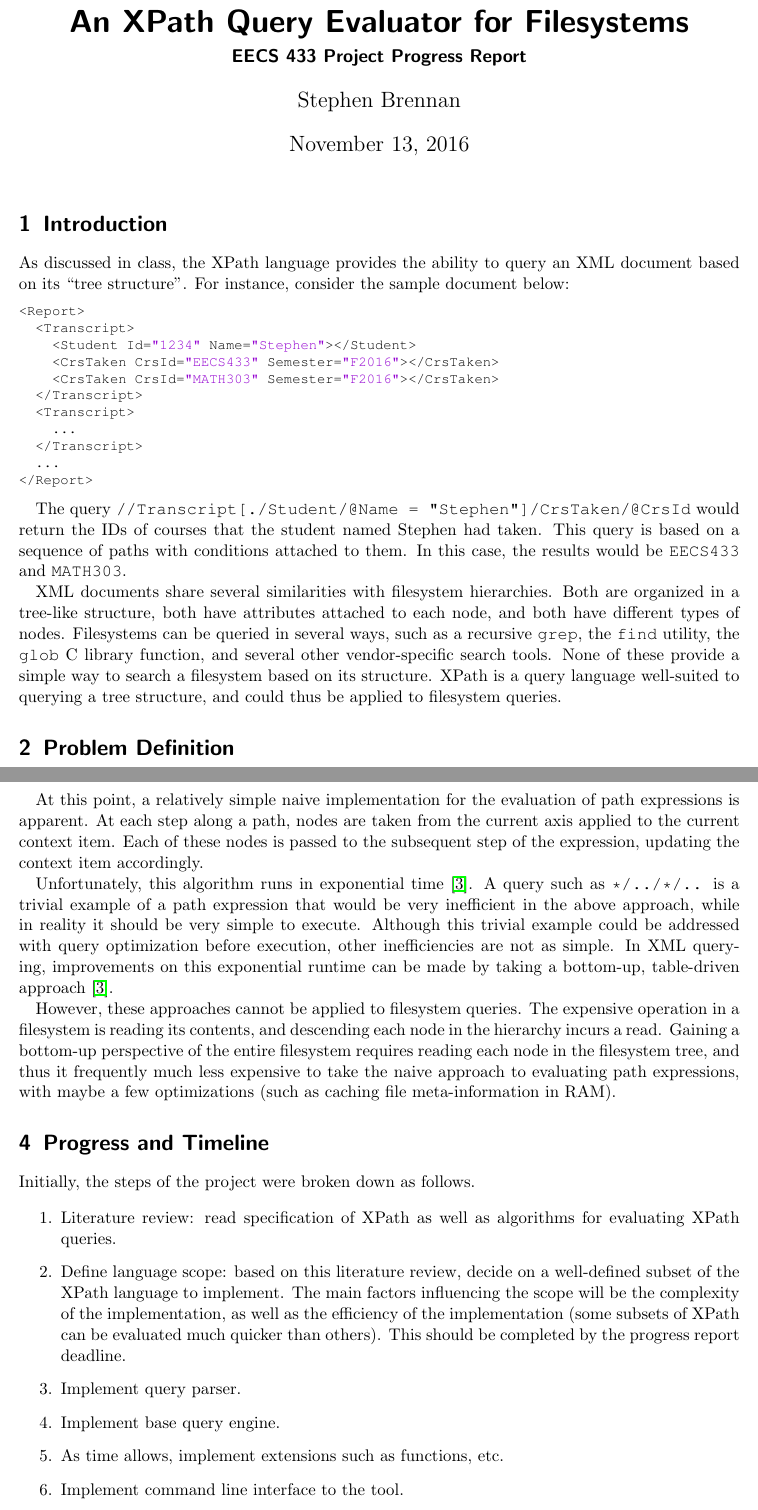
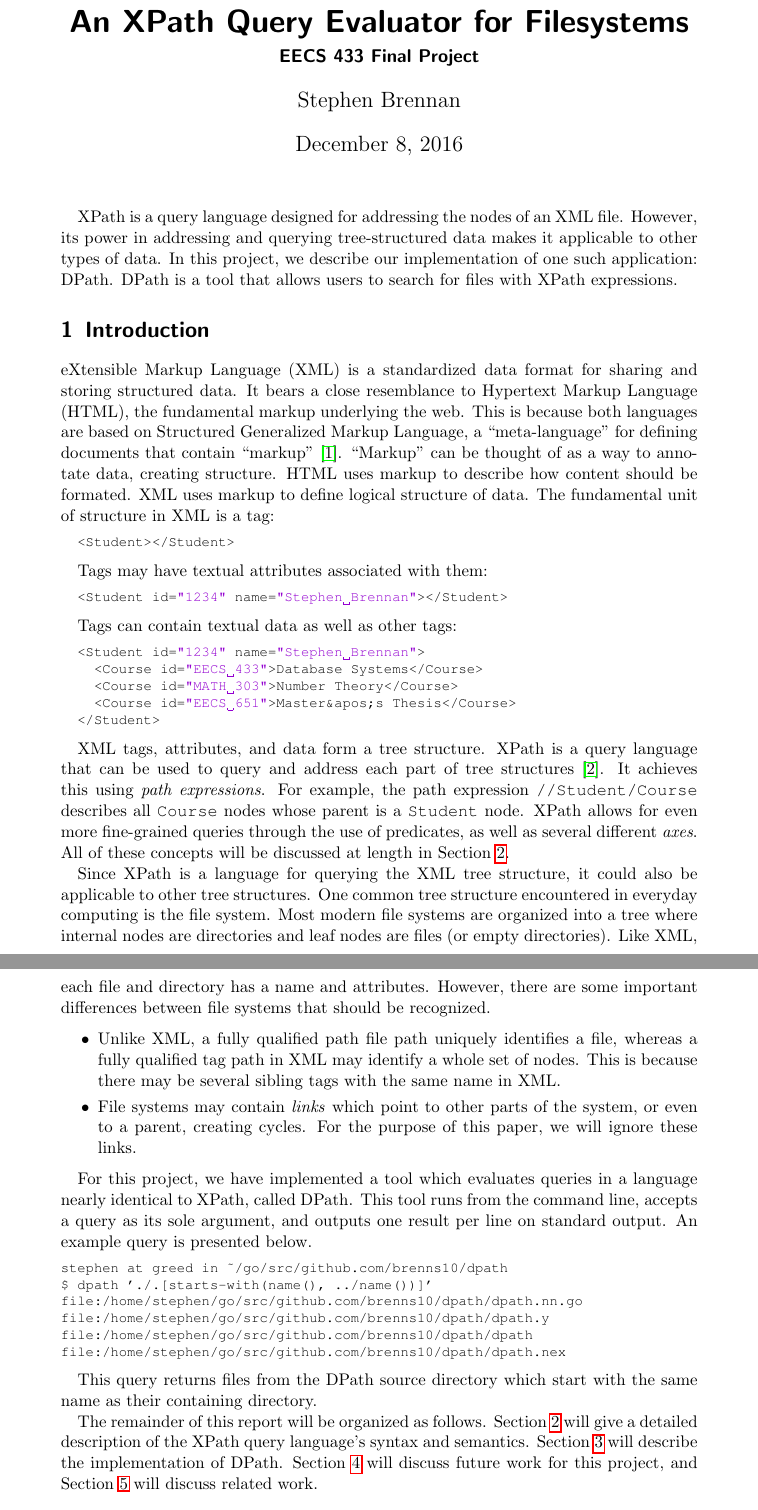
Before and after one commit to brenns10/dpath, a LaTeX document (report/report.tex): two parts of pages 1 and 3 of 5 before the commit and two parts of pages 1 and 2 of 3 after it, joined at a grey line, cut so that both start at the same text. Compiled offline with pdfLaTeX.

Commit message:
Start on a real final paper.

```diff
--- a/report/report.tex
+++ b/report/report.tex
@@ -1,8 +1,8 @@
 \documentclass{scrartcl}
 
 \title{An XPath Query Evaluator for Filesystems}
-\subtitle{EECS 433 Project Progress Report}
-\date{November 13, 2016}
+\subtitle{EECS 433 Final Project}
+\date{December 8, 2016}
 \author{Stephen Brennan}
 
 \usepackage[utf8]{inputenc}
@@ -29,38 +29,72 @@
 \begin{document}
 \maketitle
 
+\abstract
+
+XPath is a query language designed for addressing the nodes of an XML file.
+However, its power in addressing and querying tree-structured data makes it
+applicable to other types of data. In this project, we describe our
+implementation of one such application: DPath. DPath is a tool that allows users
+to search for files with XPath expressions.
+
 \section{Introduction}
-As discussed in class, the XPath language provides the ability to query an XML
-document based on its ``tree structure''. For instance, consider the sample
-document below:
+
+eXtensible Markup Language (XML) is a standardized data format for sharing and
+storing structured data. It bears a close resemblance to Hypertext Markup
+Language (HTML), the fundamental markup underlying the web. This is because both
+languages are based on Structured Generalized Markup Language, a
+``meta-language'' for defining documents that contain ``markup'' \cite{sgml}.
+``Markup'' can be thought of as a way to annotate data, creating structure. HTML
+uses markup to describe how content should be formated. XML uses markup to
+define logical structure of data. The fundamental unit of structure in XML is a
+tag:
 
 \begin{lstlisting}[language=XML]
-<Report>
-  <Transcript>
-    <Student Id="1234" Name="Stephen"></Student>
-    <CrsTaken CrsId="EECS433" Semester="F2016"></CrsTaken>
-    <CrsTaken CrsId="MATH303" Semester="F2016"></CrsTaken>
-  </Transcript>
-  <Transcript>
-    ...
-  </Transcript>
-  ...
-</Report>
+  <Student></Student>
 \end{lstlisting}
 
-The query \texttt{//Transcript[./Student/@Name = "Stephen"]/CrsTaken/@CrsId}
-would return the IDs of courses that the student named Stephen had taken. This
-query is based on a sequence of paths with conditions attached to them. In this
-case, the results would be \texttt{EECS433} and \texttt{MATH303}.
+Tags may have textual attributes associated with them:
 
-XML documents share several similarities with filesystem hierarchies. Both are
-organized in a tree-like structure, both have attributes attached to each node,
-and both have different types of nodes. Filesystems can be queried in several
-ways, such as a recursive \texttt{grep}, the \texttt{find} utility, the
-\texttt{glob} C library function, and several other vendor-specific search
-tools. None of these provide a simple way to search a filesystem based on its
-structure. XPath is a query language well-suited to querying a tree structure,
-and could thus be applied to filesystem queries.
+\begin{lstlisting}[language=XML]
+  <Student id="1234" name="Stephen Brennan"></Student>
+\end{lstlisting}
 
-\section{Problem Definition}
+Tags can contain textual data as well as other tags:
 
+\begin{lstlisting}[language=XML]
+  <Student id="1234" name="Stephen Brennan">
+    <Course id="EECS 433">Database Systems</Course>
+    <Course id="MATH 303">Number Theory</Course>
+    <Course id="EECS 651">Master&apos;s Thesis</Course>
+  </Student>
+\end{lstlisting}
+
+XML tags, attributes, and data form a tree structure. XPath is a query language
+that can be used to query and address each part of tree structures \cite{xpath}.
+It achieves this using \emph{path expressions}. For example, the path expression
+\texttt{//Student/Course} describes all \texttt{Course} nodes whose parent is a
+\texttt{Student} node. XPath allows for even more fine-grained queries through
+the use of predicates, as well as several different \emph{axes}. All of these
+concepts will be discussed at length in Section~\ref{sec:xpath}.
+
+Since XPath is a language for querying the XML tree structure, it could also be
+applicable to other tree structures. One common tree structure encountered in
+everyday computing is the file system. Most modern file systems are organized
+into a tree where internal nodes are directories and leaf nodes are files (or
+empty directories). Like XML, each file and directory has a name and attributes.
+However, there are some important differences between file systems that should
+be recognized.
+
+\begin{itemize}
+\item Unlike XML, a fully qualified path file path uniquely identifies a file,
+  whereas a fully qualified tag path in XML may identify a whole set of nodes.
+  This is because there may be several sibling tags with the same name in XML.
+\item File systems may contain \emph{links} which point to other parts of the
+  system, or even to a parent, creating cycles. For the purpose of this paper,
+  we will ignore these links.
+\end{itemize}
+
+For this project, we have implemented a tool which evaluates queries in a
+language nearly identical to XPath, called DPath. This tool runs from the
+command line, accepts a query as its sole argument, and outputs one result per
+line on standard output. An example query is presented below.
@@ -70,2 +101,8 @@ represented below:
 
 \begin{lstlisting}
+stephen at greed in ~/go/src/github.com/brenns10/dpath
+$ dpath './.[starts-with(name(), ../name())]'
+file:/home/stephen/go/src/github.com/brenns10/dpath/dpath.nn.go
+file:/home/stephen/go/src/github.com/brenns10/dpath/dpath.y
+file:/home/stephen/go/src/github.com/brenns10/dpath/dpath
+file:/home/stephen/go/src/github.com/brenns10/dpath/dpath.nex
@@ -77,2 +109,4 @@ represented below:
 \end{lstlisting}
 
+This query returns files from the DPath source directory which start with the
+same name as their containing directory.
@@ -84,3 +113,7 @@ standard output stream.
 
-Since this is an ambitious task, the following limitations are expected:
+The remainder of this report will be organized as follows.
+Section~\ref{sec:xpath} will give a detailed description of the XPath query
+language's syntax and semantics. Section~\ref{sec:dpath} will describe the
+implementation of DPath. Section~\ref{sec:future} will discuss future work for
+this project, and Section~\ref{sec:related} will discuss related work.
 
@@ -138,40 +141,0 @@ step. XPath has several axes, a few of these being:
-At this point, a relatively simple naive implementation for the evaluation of
-path expressions is apparent. At each step along a path, nodes are taken from
-the current axis applied to the current context item. Each of these nodes is
-passed to the subsequent step of the expression, updating the context item
-accordingly.
-
-Unfortunately, this algorithm runs in exponential time \cite{efficient}. A query
-such as \texttt{*/../*/..} is a trivial example of a path expression that would
-be very inefficient in the above approach, while in reality it should be very
-simple to execute. Although this trivial example could be addressed with query
-optimization before execution, other inefficiencies are not as simple. In XML
-querying, improvements on this exponential runtime can be made by taking a
-bottom-up, table-driven approach \cite{efficient}.
-
-However, these approaches cannot be applied to filesystem queries. The expensive
-operation in a filesystem is reading its contents, and descending each node in
-the hierarchy incurs a read. Gaining a bottom-up perspective of the entire
-filesystem requires reading each node in the filesystem tree, and thus it
-frequently much less expensive to take the naive approach to evaluating path
-expressions, with maybe a few optimizations (such as caching file
-meta-information in RAM).
-
-\section{Progress and Timeline}
-
-Initially, the steps of the project were broken down as follows.
-
-\begin{enumerate}
-\item Literature review: read specification of XPath as well as algorithms for
-  evaluating XPath queries.
-\item Define language scope: based on this literature review, decide on a
-  well-defined subset of the XPath language to implement. The main factors
-  influencing the scope will be the complexity of the implementation, as well as
-  the efficiency of the implementation (some subsets of XPath can be evaluated
-  much quicker than others). This should be completed by the progress report
-  deadline.
-\item Implement query parser.
-\item Implement base query engine.
-\item As time allows, implement extensions such as functions, etc.
-\item Implement command line interface to the tool.
-\end{enumerate}
@@ -198 +141,0 @@ the language are:
-\end{itemize}
```
Also changed, not shown: report/report.bib (+30 -0 lines), report/structure.md (added, +43 -0 lines), report/report.tex (140 more changed lines), 1 other file.
